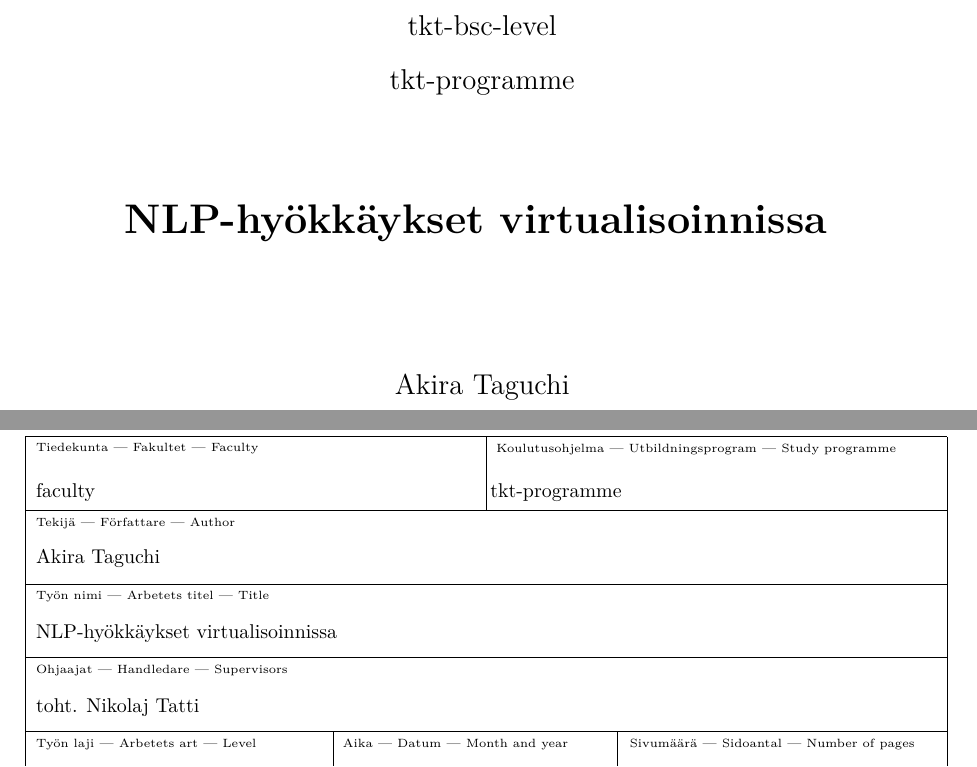
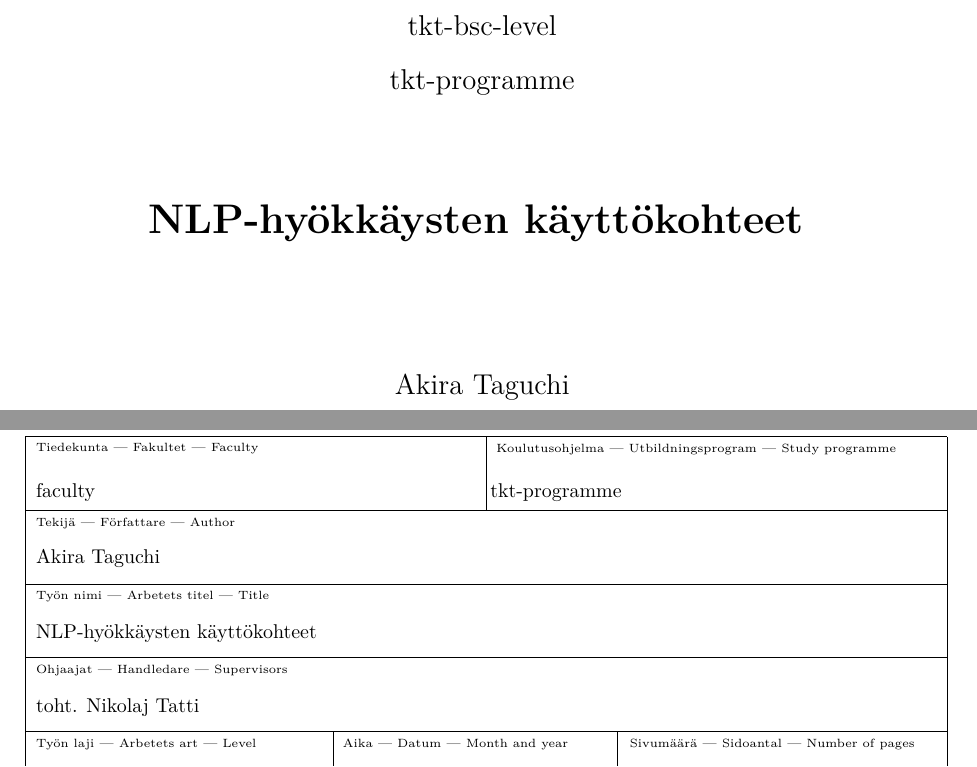
Before and after one commit to akirataguchi115/bscthesis, a LaTeX thesis (HY-CS-main.tex): two parts of pages 1 and 3 of 22, joined at a grey line, cut so that both start at the same text. Compiled offline with pdfLaTeX.

```diff
--- a/HY-CS-main.tex
+++ b/HY-CS-main.tex
@@ -18,7 +18,7 @@
 %%      algorithms-track-2020 = Algorithms study track
 %%      networking-track-2020 = Networking study track
 
-\documentclass[finnish,twoside,censored,tkt]{HYthesisML}
+\documentclass[finnish,twoside,tkt]{HYthesisML}
 
 
 % If wanted, open new chapters only at right page.
@@ -87,7 +87,7 @@
 %%%%%%%%%%%%%%%%%%%%%%%%%%%%%%%%%%%%%%%%%%%%%%%%%%%%%%%%%
 %% Set up personal information for the title page and the abstract form.
 %% Replace parameters with your information.
-\title{NLP-hyökkäykset virtualisoinnissa}
+\title{NLP-hyökkäysten käyttökohteet}
 
 \author{Akira Taguchi}
 \date{\today}
```
Also changed, not shown: HY-CS-main.pdf (added), 2 other files.
